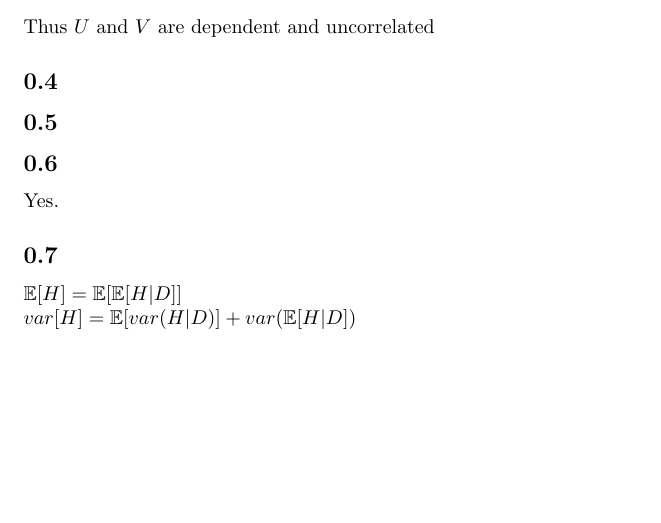
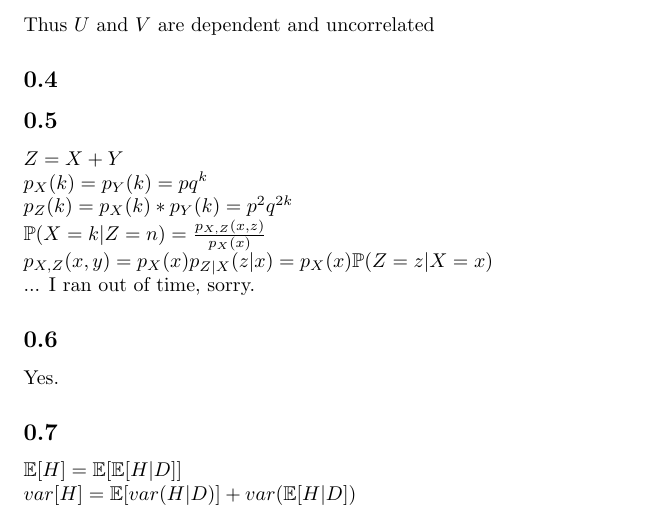
Before and after one commit to amlweems/EE351k, a LaTeX problem sheet (HW04/homework.tex): part of page 2 of 2, cut so that both start at the same text, the shorter picture padded with empty space. Compiled offline with pdfLaTeX.

Commit message:
still missing lots, this is difficult

```diff
--- a/HW04/homework.tex
+++ b/HW04/homework.tex
@@ -71,6 +71,15 @@ $
 % Problem 5
 \subsection{}
 
+$
+Z = X + Y \\
+p_X(k) = p_Y(k) = pq^k \\
+p_Z(k) = p_X(k)*p_Y(k) = p^2q^{2k} \\
+\mathbb{P}(X = k | Z = n) = \frac{p_{X,Z}(x, z)}{p_X(x)} \\
+p_{X,Z}(x,y) = p_X(x)p_{Z|X}(z|x) = p_X(x)\mathbb{P}(Z = z | X = x) \\
+\text{... I ran out of time, sorry.}
+$
+
 % Problem 6
 \subsection{}
 
```
Also changed, not shown: HW04/homework.pdf.
